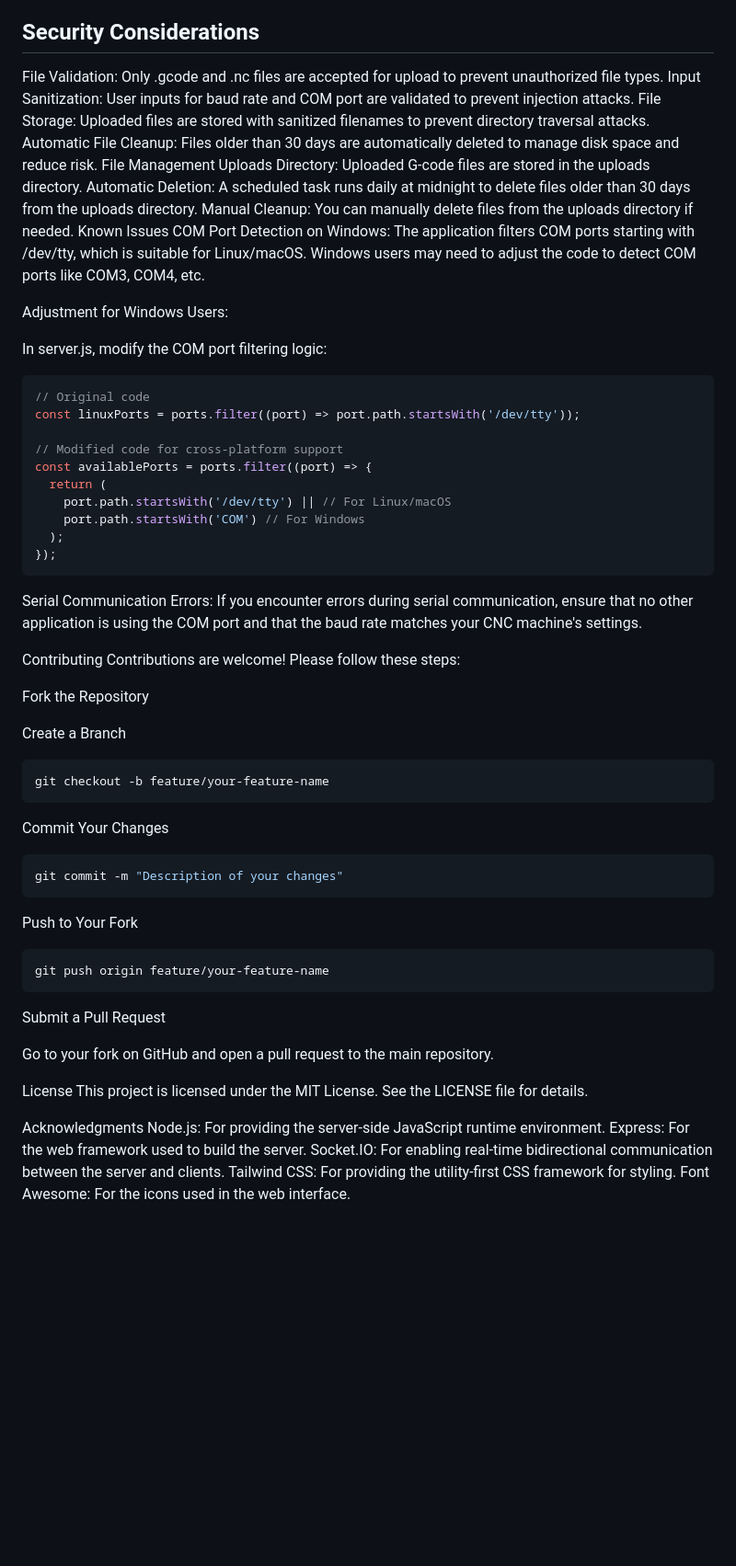
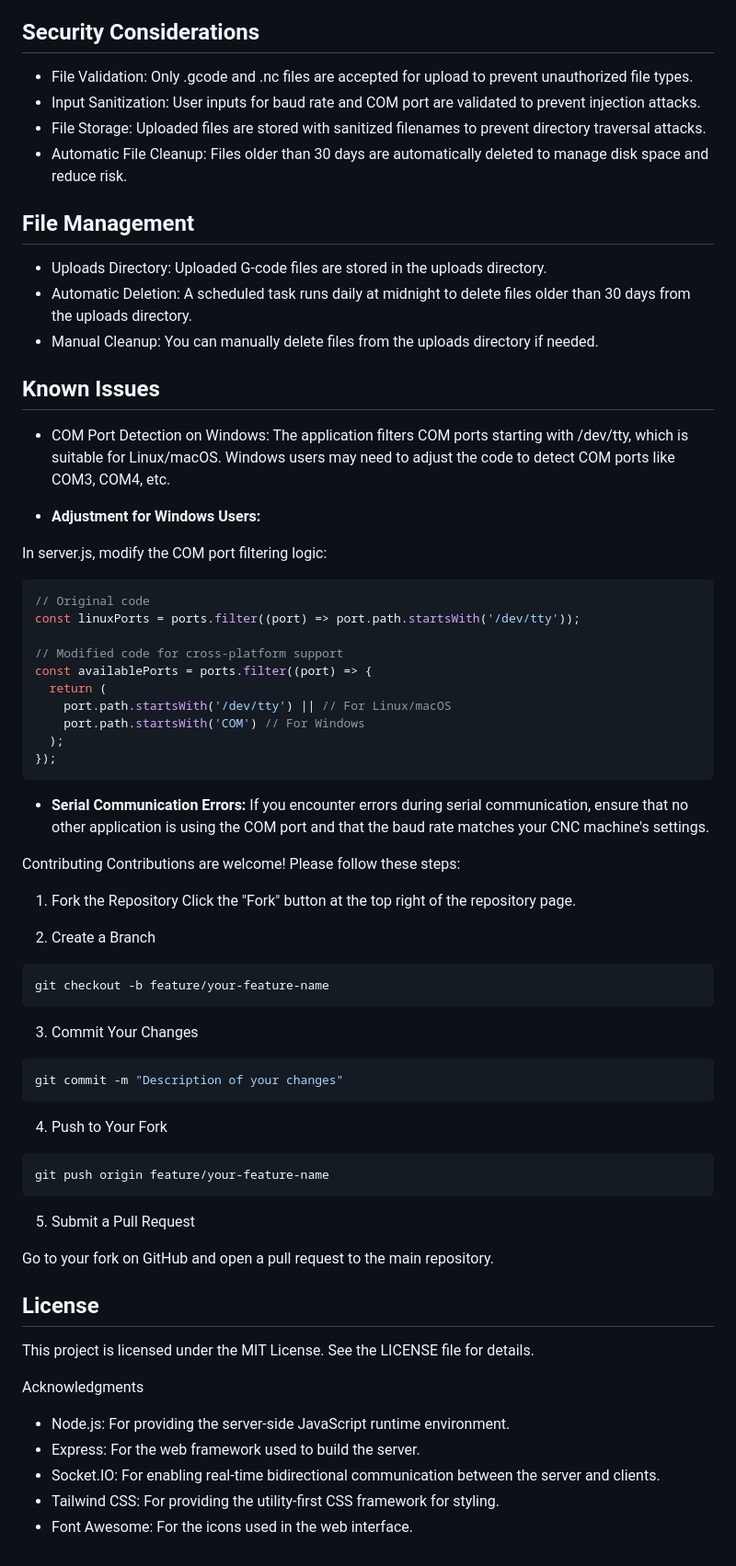
Before and after one commit to Duncan-Industries/CNC-Drip-Feed, a Markdown page: README.md, the part around the change. Shown at 92% size. GitHub-like rendering; blank space fills up the shorter version.

````diff
--- a/README.md
+++ b/README.md
@@ -110,18 +110,19 @@ Monitor the Output section to see the G-code lines being sent.
 The Progress bar will update in real-time to show the completion percentage.
 
 ## Security Considerations
-File Validation: Only .gcode and .nc files are accepted for upload to prevent unauthorized file types.
-Input Sanitization: User inputs for baud rate and COM port are validated to prevent injection attacks.
-File Storage: Uploaded files are stored with sanitized filenames to prevent directory traversal attacks.
-Automatic File Cleanup: Files older than 30 days are automatically deleted to manage disk space and reduce risk.
-File Management
-Uploads Directory: Uploaded G-code files are stored in the uploads directory.
-Automatic Deletion: A scheduled task runs daily at midnight to delete files older than 30 days from the uploads directory.
-Manual Cleanup: You can manually delete files from the uploads directory if needed.
-Known Issues
-COM Port Detection on Windows: The application filters COM ports starting with /dev/tty, which is suitable for Linux/macOS. Windows users may need to adjust the code to detect COM ports like COM3, COM4, etc.
+- File Validation: Only .gcode and .nc files are accepted for upload to prevent unauthorized file types.
+- Input Sanitization: User inputs for baud rate and COM port are validated to prevent injection attacks.
+- File Storage: Uploaded files are stored with sanitized filenames to prevent directory traversal attacks.
+- Automatic File Cleanup: Files older than 30 days are automatically deleted to manage disk space and reduce risk.
 
-Adjustment for Windows Users:
+## File Management
+- Uploads Directory: Uploaded G-code files are stored in the uploads directory.
+- Automatic Deletion: A scheduled task runs daily at midnight to delete files older than 30 days from the uploads directory.
+- Manual Cleanup: You can manually delete files from the uploads directory if needed.
+## Known Issues
+- COM Port Detection on Windows: The application filters COM ports starting with /dev/tty, which is suitable for Linux/macOS. Windows users may need to adjust the code to detect COM ports like COM3, COM4, etc.
+
+- **Adjustment for Windows Users:**
 
 In server.js, modify the COM port filtering logic:
 
@@ -137,39 +138,39 @@ const availablePorts = ports.filter((port) => {
   );
 });
 ```
-Serial Communication Errors: If you encounter errors during serial communication, ensure that no other application is using the COM port and that the baud rate matches your CNC machine's settings.
+- **Serial Communication Errors:** If you encounter errors during serial communication, ensure that no other application is using the COM port and that the baud rate matches your CNC machine's settings.
 
 Contributing
 Contributions are welcome! Please follow these steps:
 
-Fork the Repository
+1. Fork the Repository
+Click the "Fork" button at the top right of the repository page.
 
-Create a Branch
-
+2. Create a Branch
 ```bash
 git checkout -b feature/your-feature-name
 ```
-Commit Your Changes
+3. Commit Your Changes
 
 ```bash
 git commit -m "Description of your changes"
 ```
 
-Push to Your Fork
+4. Push to Your Fork
 
 ```bash
 git push origin feature/your-feature-name
 ```
-Submit a Pull Request
+5. Submit a Pull Request
 
 Go to your fork on GitHub and open a pull request to the main repository.
 
-License
+## License
 This project is licensed under the MIT License. See the LICENSE file for details.
 
 Acknowledgments
-Node.js: For providing the server-side JavaScript runtime environment.
-Express: For the web framework used to build the server.
-Socket.IO: For enabling real-time bidirectional communication between the server and clients.
-Tailwind CSS: For providing the utility-first CSS framework for styling.
-Font Awesome: For the icons used in the web interface.
+- Node.js: For providing the server-side JavaScript runtime environment.
+- Express: For the web framework used to build the server.
+- Socket.IO: For enabling real-time bidirectional communication between the server and clients.
+- Tailwind CSS: For providing the utility-first CSS framework for styling.
+- Font Awesome: For the icons used in the web interface.
````
